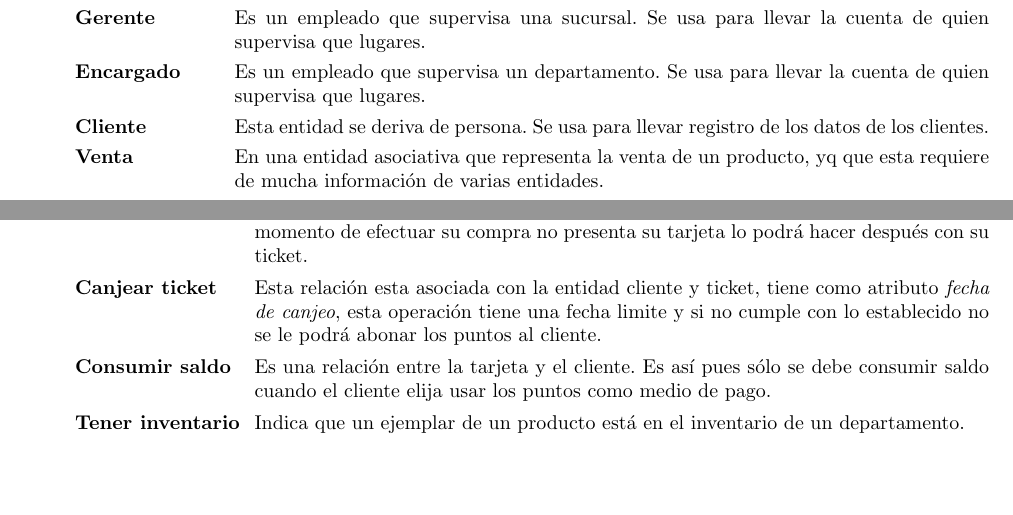
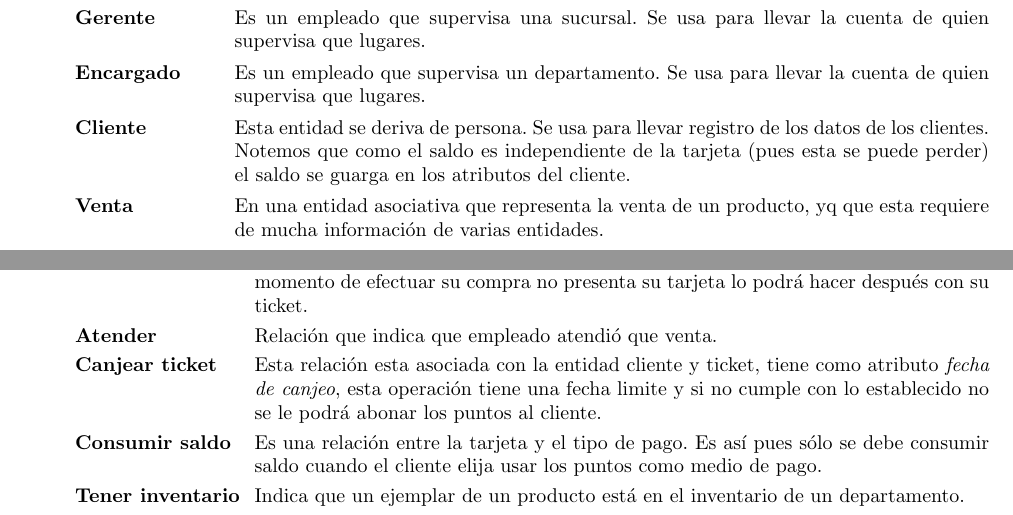
Before and after one commit to fundamentos-de-bd/practica03, a LaTeX document (diagrama_explicacion.tex): two parts of pages 1 and 2 of 2, joined at a grey line, cut so that both start at the same text, the shorter picture padded with empty space. Compiled offline with pdfLaTeX.

Commit message:
Modificando relaciones y entidades de acuerdo al diagrama final

```diff
--- a/diagrama_explicacion.tex
+++ b/diagrama_explicacion.tex
@@ -74,7 +74,9 @@
 			\item [Encargado] Es un empleado que supervisa un departamento.
 			Se usa para llevar la cuenta de quien supervisa que lugares.
 			\item [Cliente] Esta entidad se deriva de persona. Se usa para
-			llevar registro de los datos de los clientes.
+			llevar registro de los datos de los clientes. Notemos que como el
+			saldo es independiente de la tarjeta (pues esta se puede perder) el
+			saldo se guarga en los atributos del cliente.
 			\item [Venta] En una entidad asociativa que representa la venta de
 			un producto, yq que esta requiere de mucha información de varias
 			entidades.
@@ -132,12 +134,13 @@
 			será importante para que el cliente pueda abonar los puntos
 			generados si al momento de efectuar su compra no presenta su tarjeta
 			lo podrá hacer después con su ticket.
+			\item[Atender] Relación que indica que empleado atendió que venta.
 			\item[Canjear ticket] Esta relación esta asociada con la entidad
 			cliente y ticket, tiene como atributo \textit{fecha de canjeo},
 			esta operación tiene una fecha limite y si no cumple con lo
 			establecido no se le podrá abonar los puntos al cliente.
-			\item[Consumir saldo] Es una relación entre la tarjeta y el cliente.
-			Es así pues sólo se debe consumir saldo cuando el cliente elija
+			\item[Consumir saldo] Es una relación entre la tarjeta y el tipo de
+			pago. Es así pues sólo se debe consumir saldo cuando el cliente elija
 			usar los puntos como medio de pago.
 			\item[Tener inventario] Indica que un ejemplar de un producto está
 			en el inventario de un departamento.
```
Also changed, not shown: diagrama_explicacion.pdf.
